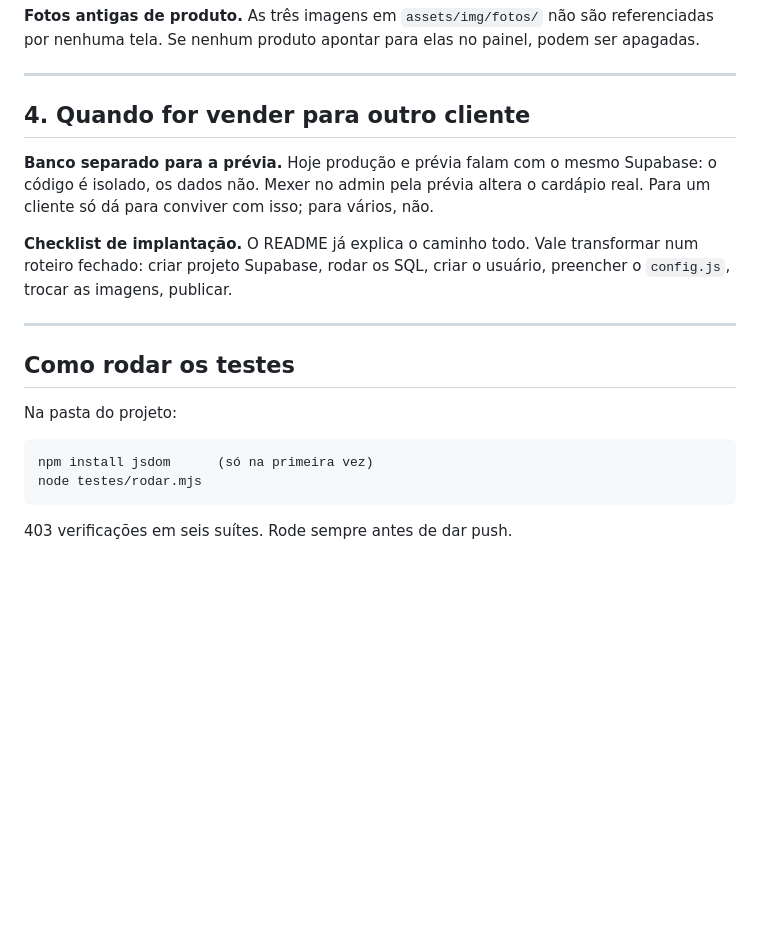
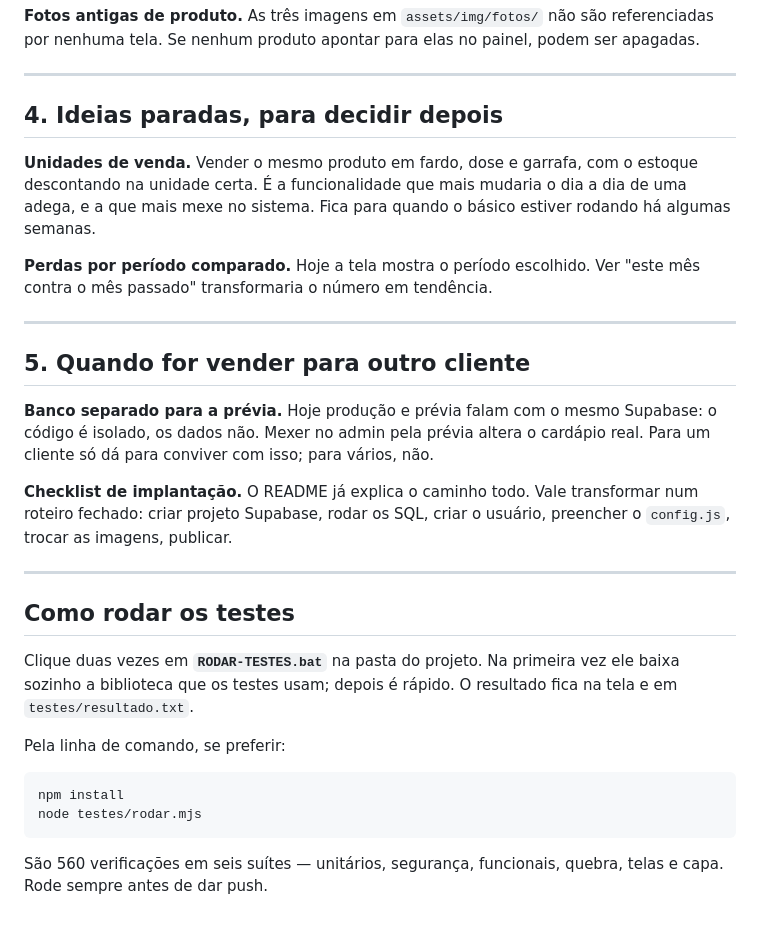
Before and after one commit to luanrennanb15/comercio_espetinho_, a Markdown page: PROXIMOS-PASSOS.md, the part around one of its changes. Rendered like a GitHub page; blank space fills up the shorter version.

````diff
--- a/PROXIMOS-PASSOS.md
+++ b/PROXIMOS-PASSOS.md
@@ -117,7 +145,19 @@ podem ser apagadas.
 
 ---
 
-## 4. Quando for vender para outro cliente
+## 4. Ideias paradas, para decidir depois
+
+**Unidades de venda.** Vender o mesmo produto em fardo, dose e garrafa, com o
+estoque descontando na unidade certa. É a funcionalidade que mais mudaria o
+dia a dia de uma adega, e a que mais mexe no sistema. Fica para quando o
+básico estiver rodando há algumas semanas.
+
+**Perdas por período comparado.** Hoje a tela mostra o período escolhido. Ver
+"este mês contra o mês passado" transformaria o número em tendência.
+
+---
+
+## 5. Quando for vender para outro cliente
 
 **Banco separado para a prévia.** Hoje produção e prévia falam com o mesmo
 Supabase: o código é isolado, os dados não. Mexer no admin pela prévia altera o
@@ -131,11 +171,16 @@ usuário, preencher o `config.js`, trocar as imagens, publicar.
 
 ## Como rodar os testes
 
-Na pasta do projeto:
+Clique duas vezes em **`RODAR-TESTES.bat`** na pasta do projeto. Na primeira vez
+ele baixa sozinho a biblioteca que os testes usam; depois é rápido. O resultado
+fica na tela e em `testes/resultado.txt`.
+
+Pela linha de comando, se preferir:
 
 ```
-npm install jsdom      (só na primeira vez)
+npm install
 node testes/rodar.mjs
 ```
 
-403 verificações em seis suítes. Rode sempre antes de dar push.
+São 560 verificações em seis suítes — unitários, segurança, funcionais, quebra,
+telas e capa. Rode sempre antes de dar push.
````
Also changed, not shown: other parts of PROXIMOS-PASSOS.md (+42 -14 lines).
